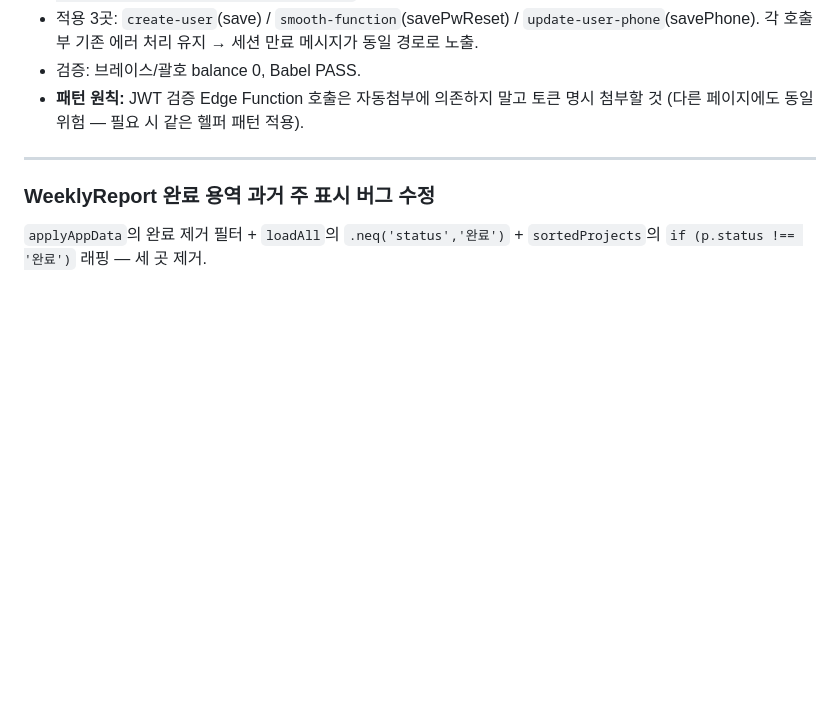
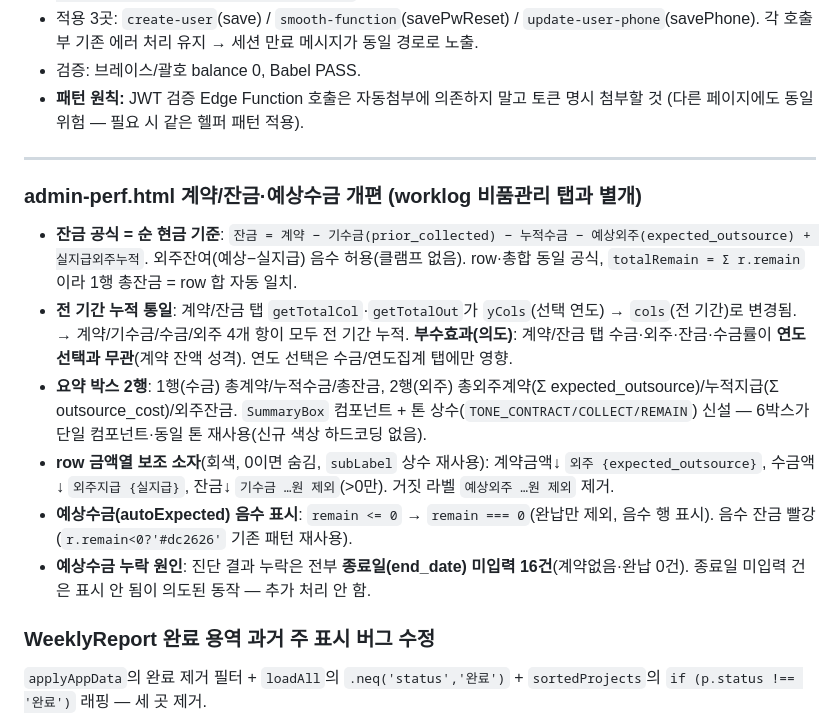
Before and after one commit to swkang87/kwanboeng.github.io, a Markdown page: CLAUDE.md, the part around the change. GitHub-like rendering; blank space fills up the shorter version.

Commit message:
docs: CLAUDE.md — 계약/잔금 순현금 공식·전기간 누적·요약2행·예상수금 음수 표시 기록
Co-Authored-By: Claude Opus 4.8 <noreply@anthropic.com>

```diff
--- a/CLAUDE.md
+++ b/CLAUDE.md
@@ -113,6 +113,18 @@ admin-worklog / admin-perf / admin-salary / admin-staff / admin-account:
 
 ---
 
+### admin-perf.html 계약/잔금·예상수금 개편 (worklog 비품관리 탭과 별개)
+- **잔금 공식 = 순 현금 기준**: `잔금 = 계약 − 기수금(prior_collected) − 누적수금 − 예상외주(expected_outsource) + 실지급외주누적`.
+  외주잔여(예상−실지급) 음수 허용(클램프 없음). row·총합 동일 공식, `totalRemain = Σ r.remain`이라 1행 총잔금 = row 합 자동 일치.
+- **전 기간 누적 통일**: 계약/잔금 탭 `getTotalCol`·`getTotalOut`가 `yCols`(선택 연도) → `cols`(전 기간)로 변경됨.
+  → 계약/기수금/수금/외주 4개 항이 모두 전 기간 누적. **부수효과(의도)**: 계약/잔금 탭 수금·외주·잔금·수금률이 **연도 선택과 무관**(계약 잔액 성격). 연도 선택은 수금/연도집계 탭에만 영향.
+- **요약 박스 2행**: 1행(수금) 총계약/누적수금/총잔금, 2행(외주) 총외주계약(Σ expected_outsource)/누적지급(Σ outsource_cost)/외주잔금.
+  `SummaryBox` 컴포넌트 + 톤 상수(`TONE_CONTRACT/COLLECT/REMAIN`) 신설 — 6박스가 단일 컴포넌트·동일 톤 재사용(신규 색상 하드코딩 없음).
+- **row 금액열 보조 소자**(회색, 0이면 숨김, `subLabel` 상수 재사용): 계약금액↓ `외주 {expected_outsource}`, 수금액↓ `외주지급 {실지급}`, 잔금↓ `기수금 …원 제외`(>0만).
+  거짓 라벨 `예상외주 …원 제외` 제거.
+- **예상수금(autoExpected) 음수 표시**: `remain <= 0` → `remain === 0`(완납만 제외, 음수 행 표시). 음수 잔금 빨강(`r.remain<0?'#dc2626'` 기존 패턴 재사용).
+- **예상수금 누락 원인**: 진단 결과 누락은 전부 **종료일(end_date) 미입력 16건**(계약없음·완납 0건). 종료일 미입력 건은 표시 안 됨이 의도된 동작 — 추가 처리 안 함.
+
 ### WeeklyReport 완료 용역 과거 주 표시 버그 수정
 `applyAppData`의 완료 제거 필터 + `loadAll`의 `.neq('status','완료')` + `sortedProjects`의 `if (p.status !== '완료')` 래핑 — 세 곳 제거.
 - WeeklyReport는 완료 용역 포함 전체 데이터를 받아야 `completed_at` 기반 과거 주 표시가 동작함.
```
